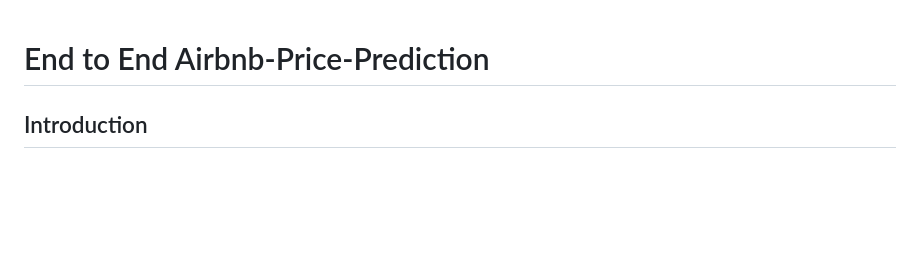
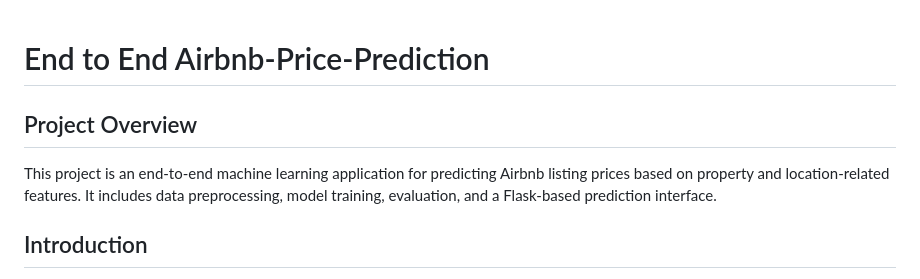
Before and after one commit to Abhay-ab0045/Airbnb-Price-Prediction, a Markdown page: README.md, the part around the change. GitHub-like rendering; blank space fills up the shorter version.

Commit message:
Improve project documentation

```diff
--- a/README.md
+++ b/README.md
@@ -1,4 +1,10 @@
 # End to End Airbnb-Price-Prediction
+
+
+## Project Overview
+
+This project is an end-to-end machine learning application for predicting Airbnb listing prices based on property and location-related features. It includes data preprocessing, model training, evaluation, and a Flask-based prediction interface.
+
 
 ## Introduction
 In today's fast-paced world, the way we travel and seek accommodations has undergone a remarkable transformation, thanks to platforms like Airbnb. This dynamic marketplace has empowered property owners and travellers, offering a diverse range of lodging options. However, one enduring challenge is setting the right price for a listing. Hosts aspire to optimize their earnings while ensuring competitive pricing, while guests seek value for their money. Balancing these interests can be intricate, and that's where the motivation for Airbnb price prediction comes in.
```
